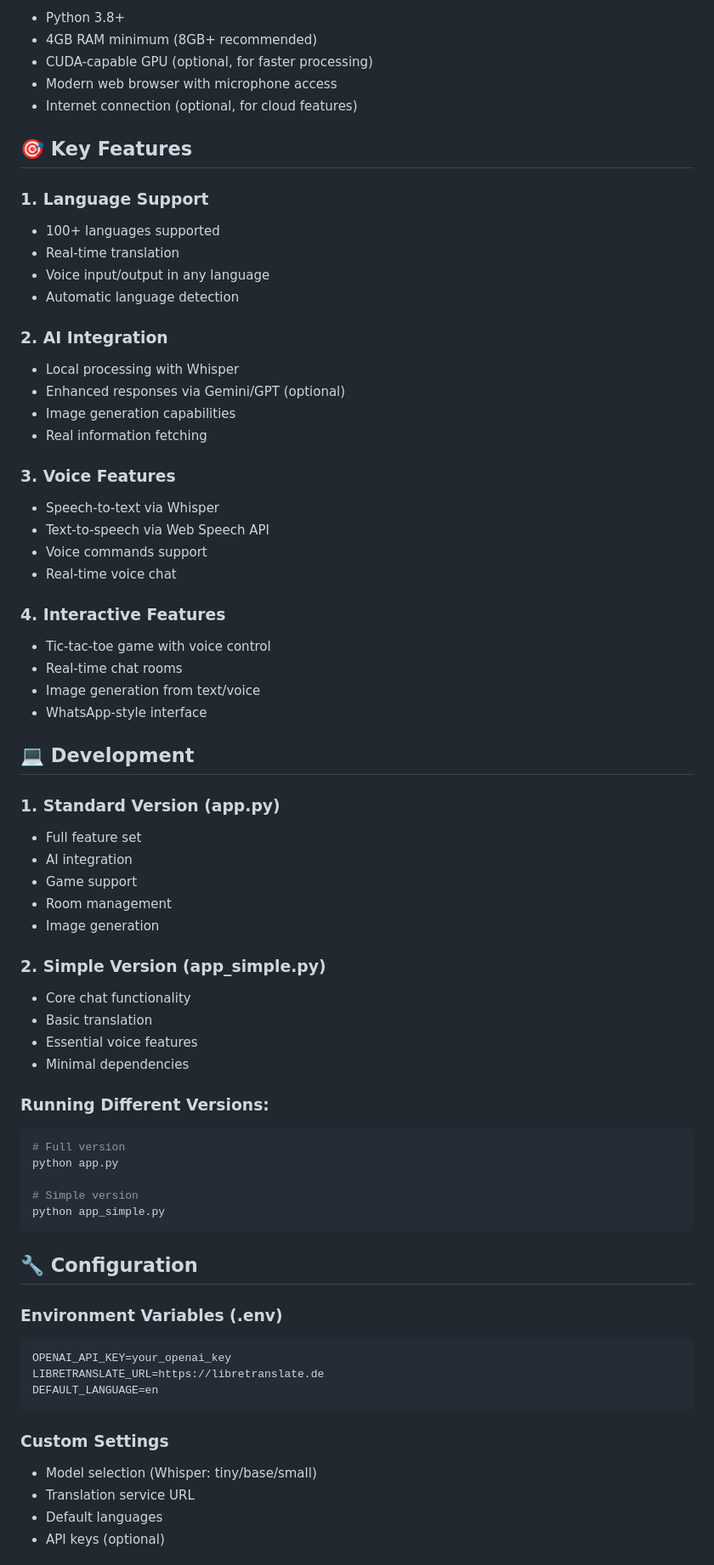
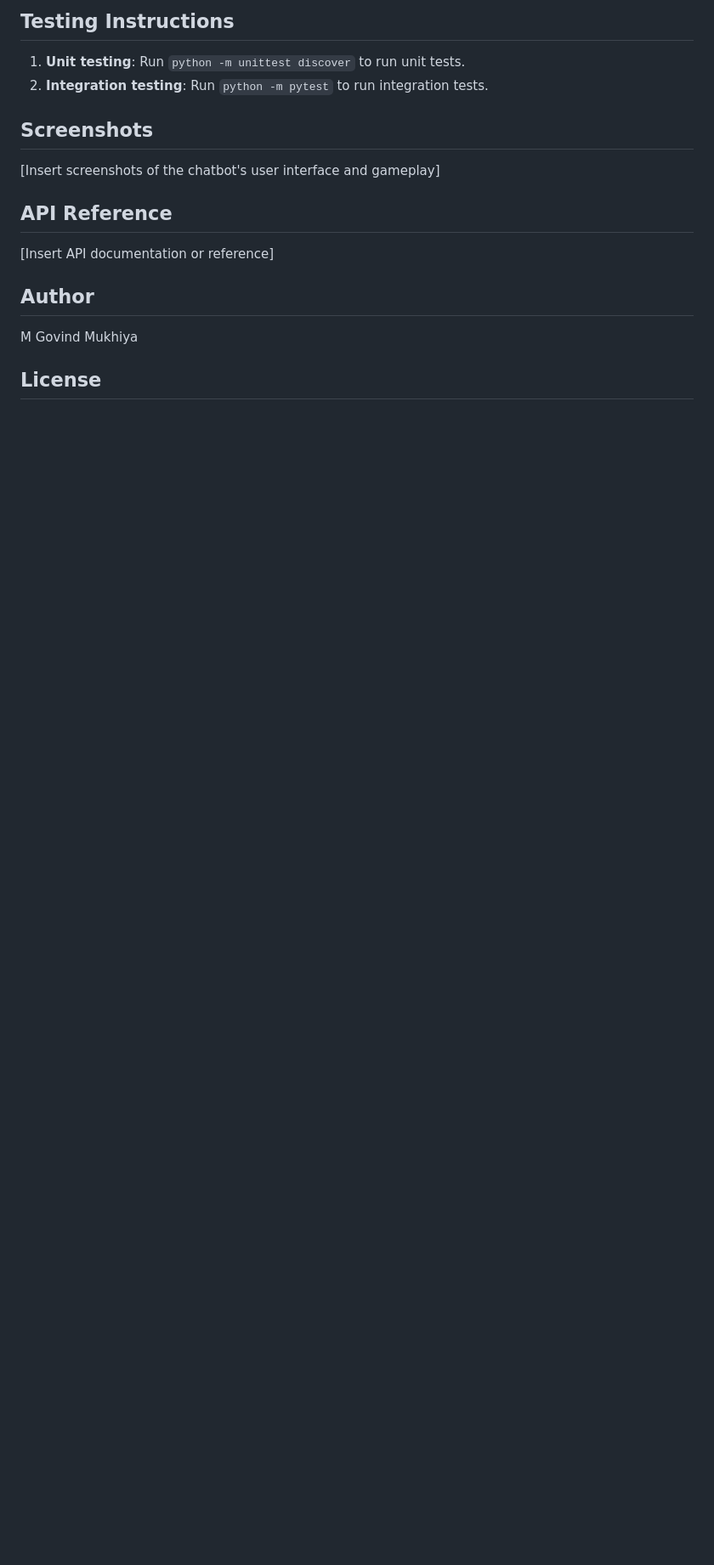
Before and after one commit to govindmukhiya23/universal-chatbot, a Markdown page: README.md, the part around one of its changes. Shown at 85% size. Drawn GitHub-style; blank space fills up the shorter version.

````diff
--- a/README.md
+++ b/README.md
@@ -46,73 +59,27 @@ Visit http://localhost:5000 in your browser
 
-- Python 3.8+
-- 4GB RAM minimum (8GB+ recommended)
-- CUDA-capable GPU (optional, for faster processing)
-- Modern web browser with microphone access
-- Internet connection (optional, for cloud features)
+**Testing Instructions**
+------------------------
 
-## 🎯 Key Features
+1. **Unit testing**: Run `python -m unittest discover` to run unit tests.
+2. **Integration testing**: Run `python -m pytest` to run integration tests.
 
-### 1. Language Support
-- 100+ languages supported
-- Real-time translation
-- Voice input/output in any language
-- Automatic language detection
+**Screenshots**
+-------------
 
-### 2. AI Integration
-- Local processing with Whisper
-- Enhanced responses via Gemini/GPT (optional)
-- Image generation capabilities
-- Real information fetching
+[Insert screenshots of the chatbot's user interface and gameplay]
 
-### 3. Voice Features
-- Speech-to-text via Whisper
-- Text-to-speech via Web Speech API
-- Voice commands support
-- Real-time voice chat
+**API Reference**
+----------------
 
-### 4. Interactive Features
-- Tic-tac-toe game with voice control
-- Real-time chat rooms
-- Image generation from text/voice
-- WhatsApp-style interface
+[Insert API documentation or reference]
 
-## 💻 Development
+**Author**
+---------
 
-### 1. Standard Version (app.py)
-- Full feature set
-- AI integration
-- Game support
-- Room management
-- Image generation
+M Govind Mukhiya
 
-### 2. Simple Version (app_simple.py)
-- Core chat functionality
-- Basic translation
-- Essential voice features
-- Minimal dependencies
+**License**
+---------
 
-### Running Different Versions:
 
-```bash
-# Full version
-python app.py
 
-# Simple version
-python app_simple.py
-```
-
-## 🔧 Configuration
-
-### Environment Variables (.env)
-```env
-OPENAI_API_KEY=your_openai_key
-LIBRETRANSLATE_URL=https://libretranslate.de
-DEFAULT_LANGUAGE=en
-```
-
-### Custom Settings
-- Model selection (Whisper: tiny/base/small)
-- Translation service URL
-- Default languages
-- API keys (optional)
-
````
Also changed, not shown: other parts of README.md (+48 -55 lines).
